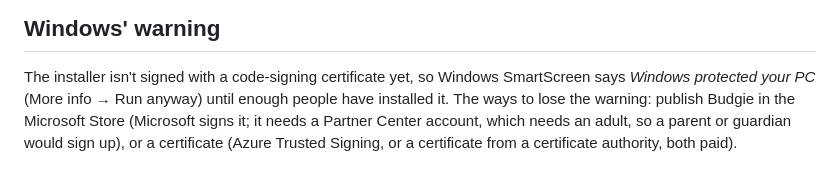
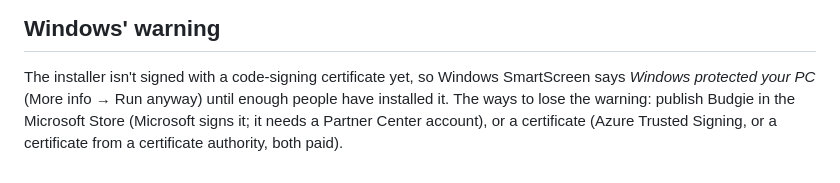
Before and after one commit to teofilcelzmecher/zmeckerul.github.io, a Markdown page: apps/desktop/README.md, the part around the change. GitHub-like rendering.

Commit message:
Store guides: drop the notes about a parent or guardian making the developer accounts

```diff
--- a/apps/desktop/README.md
+++ b/apps/desktop/README.md
@@ -86,6 +86,5 @@ download page.
 
 The installer isn't signed with a code-signing certificate yet, so Windows SmartScreen says *Windows protected your
 PC* (More info → Run anyway) until enough people have installed it. The ways to lose the warning: publish Budgie in
-the Microsoft Store (Microsoft signs it; it needs a Partner Center account, which needs an adult, so a parent or
-guardian would sign up), or a certificate (Azure Trusted Signing, or a certificate from a certificate
+the Microsoft Store (Microsoft signs it; it needs a Partner Center account), or a certificate (Azure Trusted Signing, or a certificate from a certificate
 authority, both paid).
```
Also changed, not shown: 2 other files.
